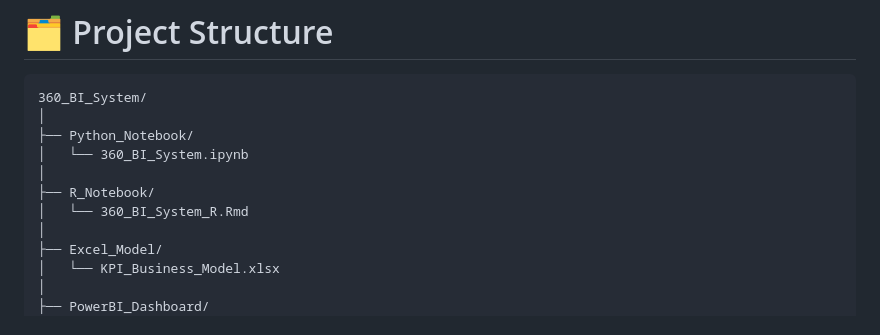
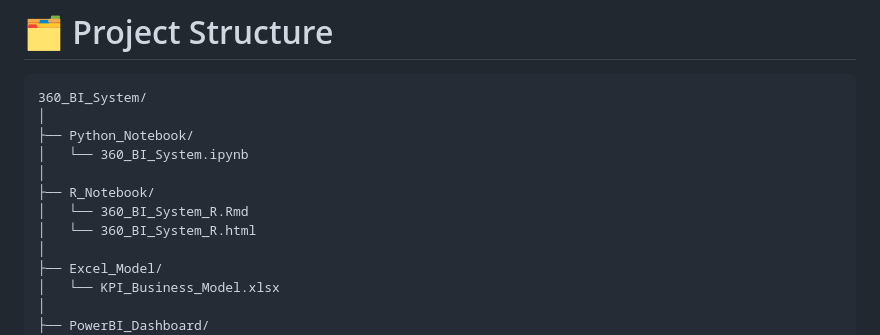
Before and after one commit to manav-data/360-Business-Intelligence-Predictive-Growth-System, a Markdown page: README.md, the part around the change. GitHub-like rendering.

```diff
--- a/README.md
+++ b/README.md
@@ -35,6 +35,7 @@ This project demonstrates both technical depth and business understanding.
 │
 ├── R_Notebook/
 │   └── 360_BI_System_R.Rmd
+│   └── 360_BI_System_R.html
 │
 ├── Excel_Model/
 │   └── KPI_Business_Model.xlsx
```
